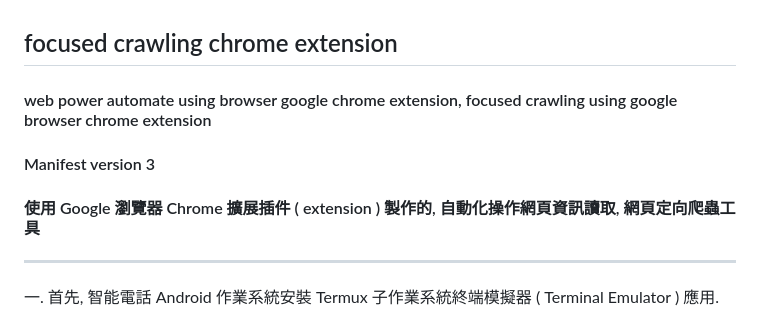
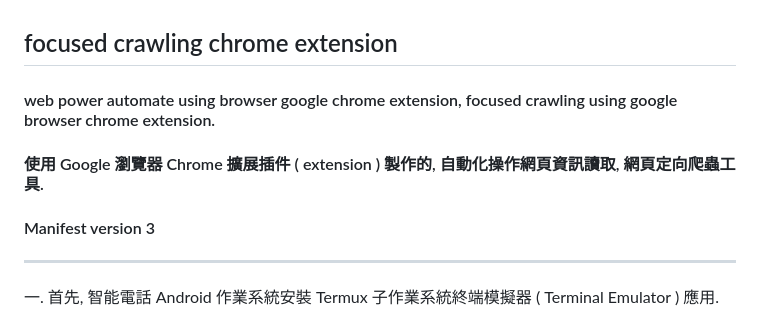
Before and after one commit to Orca023/focused-crawling-Chrome-Extension, a Markdown page: README.md, the part around the change. GitHub-like rendering.

```diff
--- a/README.md
+++ b/README.md
@@ -1,7 +1,7 @@
 ## focused crawling chrome extension
-#### web power automate using browser google chrome extension, focused crawling using google browser chrome extension
+#### web power automate using browser google chrome extension, focused crawling using google browser chrome extension.
+#### 使用 Google 瀏覽器 Chrome 擴展插件 ( extension ) 製作的, 自動化操作網頁資訊讀取, 網頁定向爬蟲工具.
 #### Manifest version 3
-#### 使用 Google 瀏覽器 Chrome 擴展插件 ( extension ) 製作的, 自動化操作網頁資訊讀取, 網頁定向爬蟲工具
 ---
 <p word-wrap: break-word; word-break: break-all; overflow-x: hidden; overflow-x: hidden;>
 一. 首先, 智能電話 Android 作業系統安裝 Termux 子作業系統終端模擬器 ( Terminal Emulator ) 應用.
```
